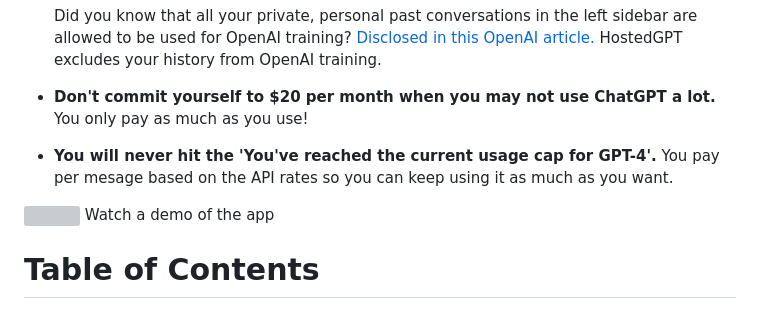
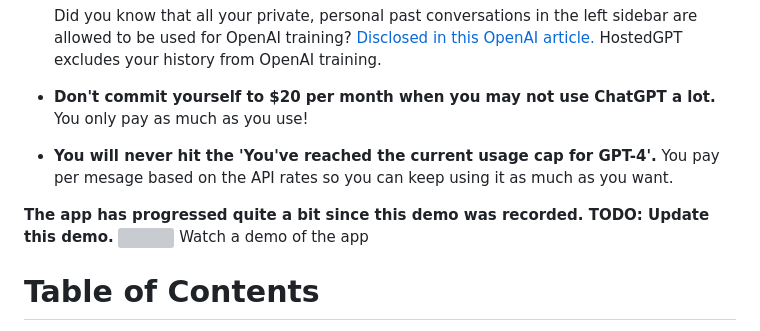
Before and after one commit to AllYourBot/hostedgpt, a Markdown page: README.md, the part around the change. GitHub-like rendering; grey boxes are pictures that could not be loaded.

```diff
--- a/README.md
+++ b/README.md
@@ -12,6 +12,7 @@ This project is actively looking for contributors to help make it great. The goa
 * **Don't commit yourself to $20 per month when you may not use ChatGPT a lot.** You only pay as much as you use!
 * **You will never hit the 'You've reached the current usage cap for GPT-4'.** You pay per mesage based on the API rates so you can keep using it as much as you want.
 
+**The app has progressed quite a bit since this demo was recorded. TODO: Update this demo.**
 [![](https://img.youtube.com/vi/GuqPne2yl6w/2.jpg)](https://www.youtube.com/watch?v=GuqPne2yl6w)
 Watch a demo of the app
 
```
